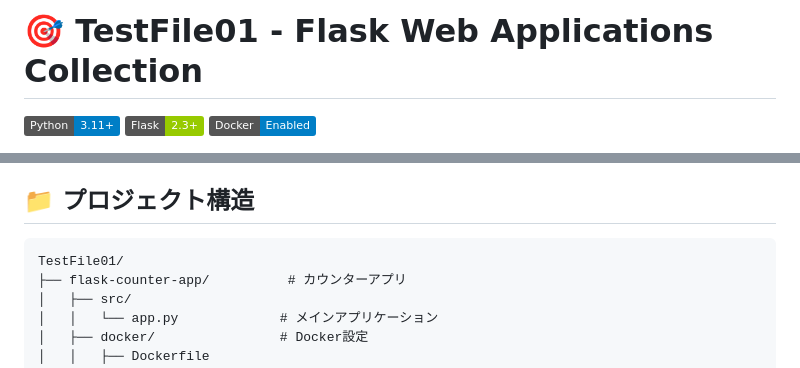
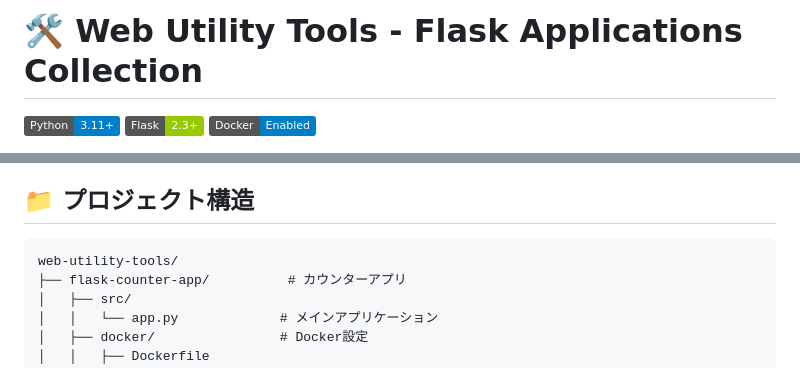
Before and after one commit to smitsu32/mitsu-web-utility-tools, a Markdown page: README.md, 2 parts joined by grey strips. Drawn GitHub-style; badges without logos.

Commit message:
Update repository name to web-utility-tools
- Change repository name from TestFile01 to web-utility-tools
- Update README.md to reflect new repository name and structure
- More descriptive name for Flask web applications collection

🤖 Generated with [Claude Code](https://claude.ai/code)

Co-Authored-By: Claude <noreply@anthropic.com>

````diff
--- a/README.md
+++ b/README.md
@@ -1,4 +1,4 @@
-# 🎯 TestFile01 - Flask Web Applications Collection
+# 🛠️ Web Utility Tools - Flask Applications Collection
 
 [![Python](https://img.shields.io/badge/Python-3.11+-blue.svg)](https://www.python.org)
 [![Flask](https://img.shields.io/badge/Flask-2.3+-green.svg)](https://flask.palletsprojects.com/)
@@ -23,7 +23,7 @@
 ## 📁 プロジェクト構造
 
 ```
-TestFile01/
+web-utility-tools/
 ├── flask-counter-app/          # カウンターアプリ
 │   ├── src/
 │   │   └── app.py             # メインアプリケーション
````
